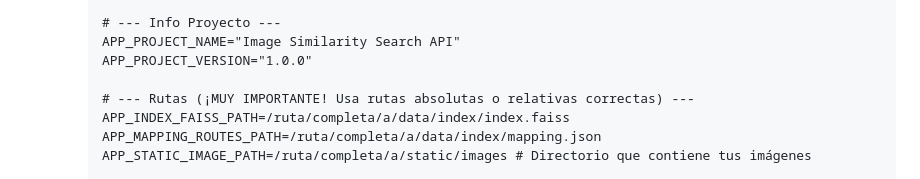
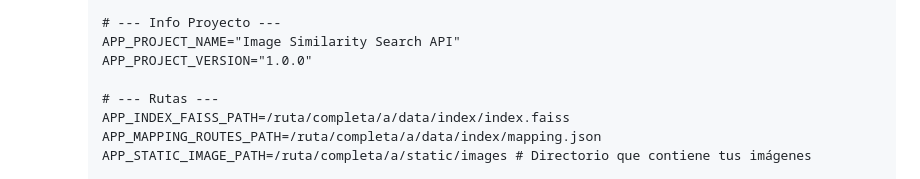
Before and after one commit to jesusjsg/image-similarity-search, a Markdown page: README.md, the part around the change. Rendered like a GitHub page.

Commit message:
docs: update comment for routes section in README

```diff
--- a/README.md
+++ b/README.md
@@ -72,7 +72,7 @@ Esta es una API REST construida con **FastAPI** que permite a los usuarios subir
         APP_PROJECT_NAME="Image Similarity Search API"
         APP_PROJECT_VERSION="1.0.0"
 
-        # --- Rutas (¡MUY IMPORTANTE! Usa rutas absolutas o relativas correctas) ---
+        # --- Rutas ---
         APP_INDEX_FAISS_PATH=/ruta/completa/a/data/index/index.faiss
         APP_MAPPING_ROUTES_PATH=/ruta/completa/a/data/index/mapping.json
         APP_STATIC_IMAGE_PATH=/ruta/completa/a/static/images # Directorio que contiene tus imágenes
```
